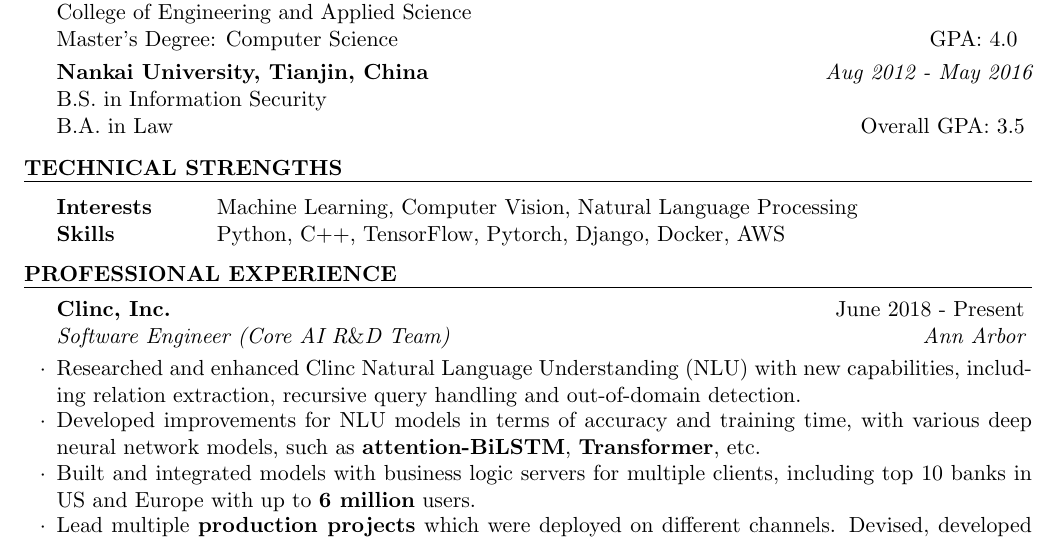
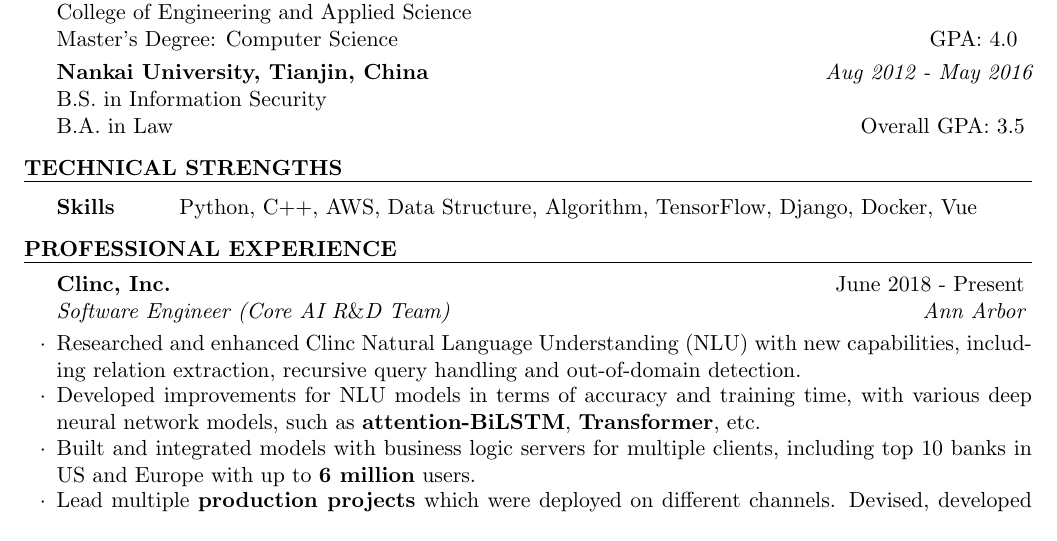
Before and after one commit to ZhenguoChen/Resume, a LaTeX CV (Resume.tex): part of page 1 of 2, cut so that both start at the same text. Compiled offline with pdfLaTeX.

Commit message:
software engineer version

```diff
--- a/Resume.tex
+++ b/Resume.tex
@@ -55,8 +55,7 @@
 \begin{rSection}{Technical Strengths}
 
 \begin{tabular}{ @{} >{\bfseries}l @{\hspace{6ex}} l }
-Interests \ & Machine Learning, Computer Vision, Natural Language Processing \\
-Skills \ & Python, C++, TensorFlow, Pytorch, Django, Docker, AWS \\
+ Skills \ & Python, C++, AWS, Data Structure, Algorithm, TensorFlow, Django, Docker, Vue \\
 \end{tabular}
 
 \end{rSection}
```
